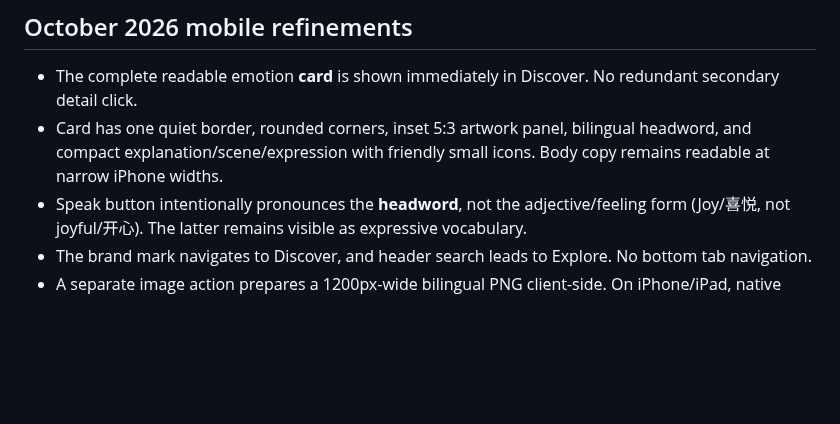
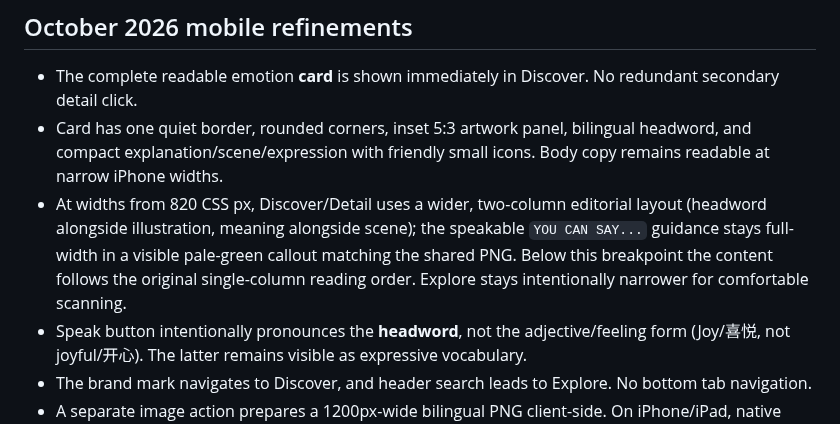
Before and after one commit to puran1218/emotions, a Markdown page: docs/MOBILE-EXPERIENCE.md, the part around the change. Drawn GitHub-style; blank space fills up the shorter version.

Commit message:
docs(ui): clarify responsive reading and speaking emphasis

```diff
--- a/docs/MOBILE-EXPERIENCE.md
+++ b/docs/MOBILE-EXPERIENCE.md
@@ -33,6 +33,7 @@ Reading order: headword → feeling form + TTS → illustration → What's this
 
 - The complete readable emotion **card** is shown immediately in Discover. No redundant secondary detail click.
 - Card has one quiet border, rounded corners, inset 5:3 artwork panel, bilingual headword, and compact explanation/scene/expression with friendly small icons. Body copy remains readable at narrow iPhone widths.
+- At widths from 820 CSS px, Discover/Detail uses a wider, two-column editorial layout (headword alongside illustration, meaning alongside scene); the speakable `YOU CAN SAY...` guidance stays full-width in a visible pale-green callout matching the shared PNG. Below this breakpoint the content follows the original single-column reading order. Explore stays intentionally narrower for comfortable scanning.
 - Speak button intentionally pronounces the **headword**, not the adjective/feeling form (Joy/喜悦, not joyful/开心). The latter remains visible as expressive vocabulary.
 - The brand mark navigates to Discover, and header search leads to Explore. No bottom tab navigation.
 - A separate image action prepares a 1200px-wide bilingual PNG client-side. On iPhone/iPad, native share uses pre-created File under the original click gesture when `navigator.canShare({files})` permits; fallback downloads a PNG. Share link remains separate. No screenshot DOM library or server.
```
